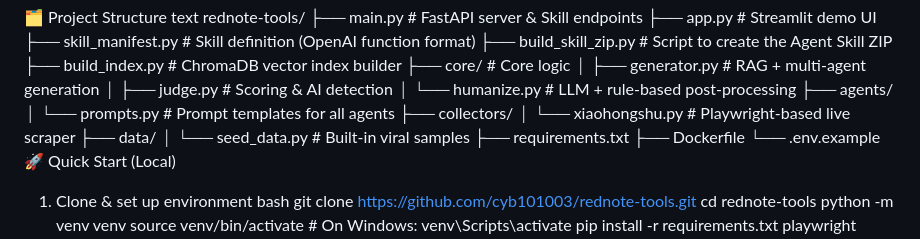
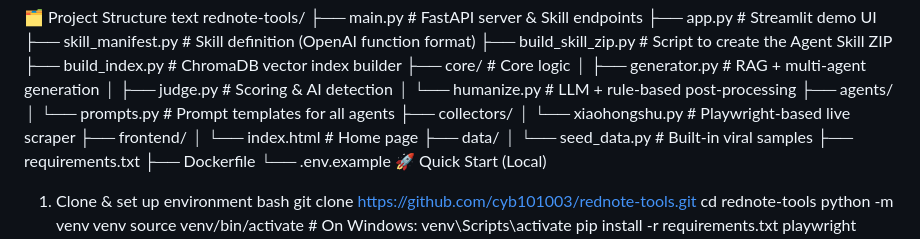
Before and after one commit to cyb101003/rednote-tools, a Markdown page: README.md, the part around the change. GitHub-like rendering.

Commit message:
Add frontend directory with index.html file

```diff
--- a/README.md
+++ b/README.md
@@ -93,6 +93,8 @@ rednote-tools/
 │   └── prompts.py         # Prompt templates for all agents
 ├── collectors/
 │   └── xiaohongshu.py     # Playwright-based live scraper
+├── frontend/
+│   └── index.html     # Home page
 ├── data/
 │   └── seed_data.py       # Built-in viral samples
 ├── requirements.txt
```
